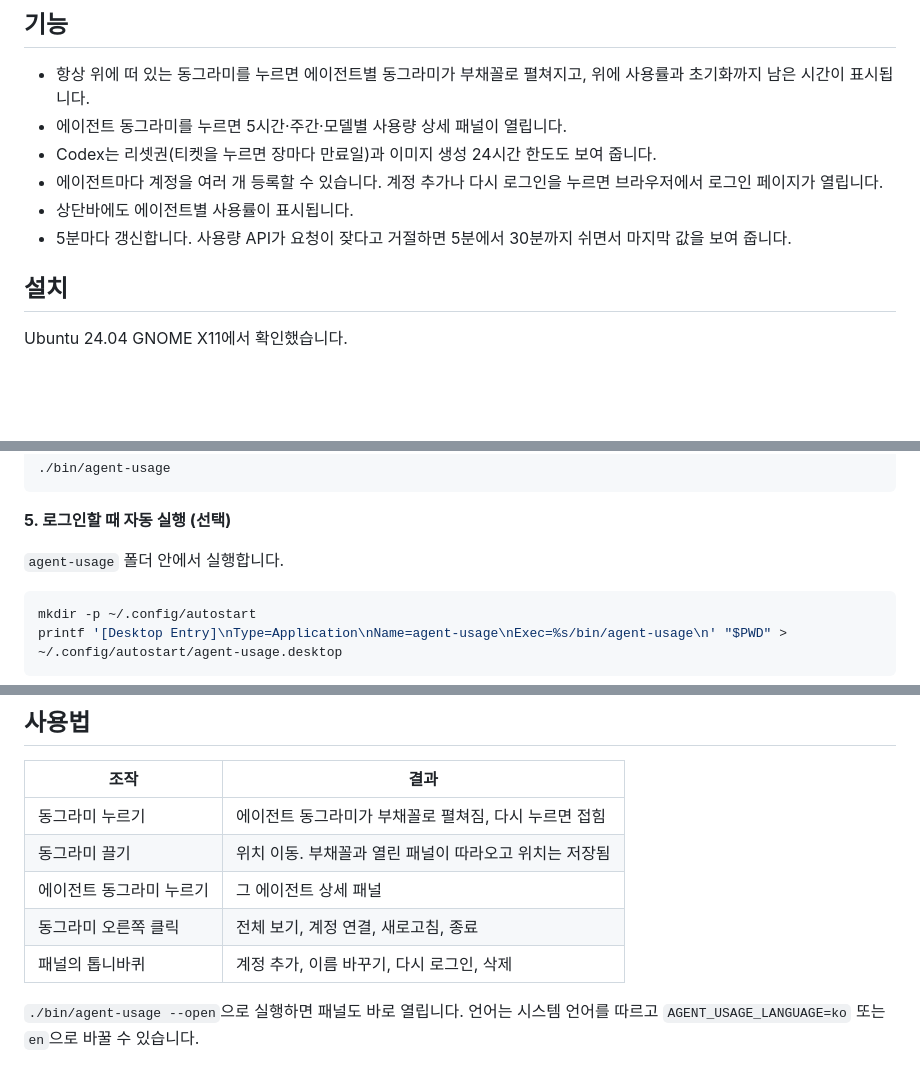
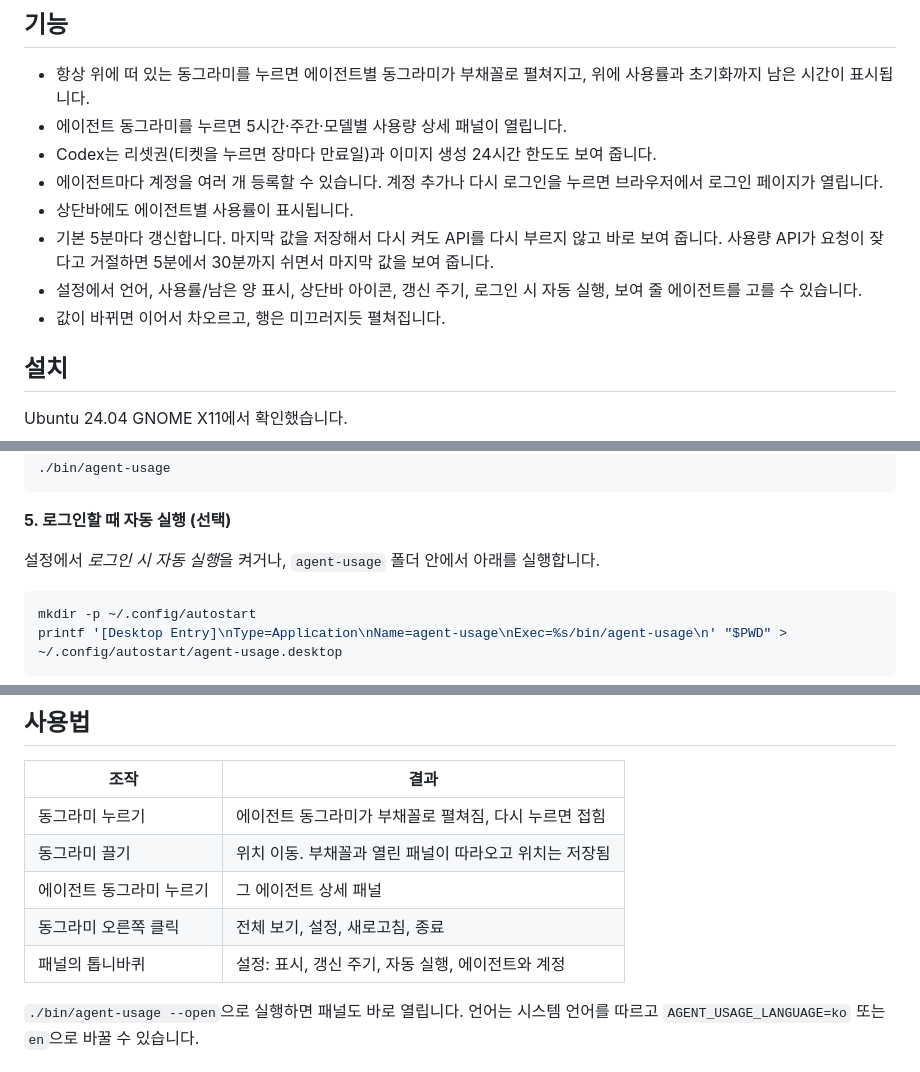
Before and after one commit to Changroro/agent-usage, a Markdown page: README.ko.md, 3 parts joined by grey strips. Rendered like a GitHub page; blank space fills up the shorter version.

Commit message:
✨ feat: 설정 창, 마지막 값 저장, 남은 양 표시와 값·행 애니메이션 추가
- 언어·표시 방식·상단바·갱신 주기·자동 실행·에이전트 표시를 고르는 설정 창
- 사용량과 429 대기 상태를 캐시해 재시작 때 다시 조회하지 않음
- 막대·링·숫자가 이어서 차오르고 상세 행이 미끄러지듯 펼쳐짐

````diff
--- a/README.ko.md
+++ b/README.ko.md
@@ -17,7 +17,9 @@ AI 코딩 에이전트의 사용량을 화면에 떠 있는 동그라미로 보
 - Codex는 리셋권(티켓을 누르면 장마다 만료일)과 이미지 생성 24시간 한도도 보여 줍니다.
 - 에이전트마다 계정을 여러 개 등록할 수 있습니다. 계정 추가나 다시 로그인을 누르면 브라우저에서 로그인 페이지가 열립니다.
 - 상단바에도 에이전트별 사용률이 표시됩니다.
-- 5분마다 갱신합니다. 사용량 API가 요청이 잦다고 거절하면 5분에서 30분까지 쉬면서 마지막 값을 보여 줍니다.
+- 기본 5분마다 갱신합니다. 마지막 값을 저장해서 다시 켜도 API를 다시 부르지 않고 바로 보여 줍니다. 사용량 API가 요청이 잦다고 거절하면 5분에서 30분까지 쉬면서 마지막 값을 보여 줍니다.
+- 설정에서 언어, 사용률/남은 양 표시, 상단바 아이콘, 갱신 주기, 로그인 시 자동 실행, 보여 줄 에이전트를 고를 수 있습니다.
+- 값이 바뀌면 이어서 차오르고, 행은 미끄러지듯 펼쳐집니다.
 
 ## 설치
 
@@ -48,7 +50,7 @@ cd agent-usage
 
 **5. 로그인할 때 자동 실행 (선택)**
 
-`agent-usage` 폴더 안에서 실행합니다.
+설정에서 *로그인 시 자동 실행*을 켜거나, `agent-usage` 폴더 안에서 아래를 실행합니다.
 
 ```bash
 mkdir -p ~/.config/autostart
@@ -62,8 +64,8 @@ printf '[Desktop Entry]\nType=Application\nName=agent-usage\nExec=%s/bin/agent-u
 | 동그라미 누르기 | 에이전트 동그라미가 부채꼴로 펼쳐짐, 다시 누르면 접힘 |
 | 동그라미 끌기 | 위치 이동. 부채꼴과 열린 패널이 따라오고 위치는 저장됨 |
 | 에이전트 동그라미 누르기 | 그 에이전트 상세 패널 |
-| 동그라미 오른쪽 클릭 | 전체 보기, 계정 연결, 새로고침, 종료 |
-| 패널의 톱니바퀴 | 계정 추가, 이름 바꾸기, 다시 로그인, 삭제 |
+| 동그라미 오른쪽 클릭 | 전체 보기, 설정, 새로고침, 종료 |
+| 패널의 톱니바퀴 | 설정: 표시, 갱신 주기, 자동 실행, 에이전트와 계정 |
 
 `./bin/agent-usage --open`으로 실행하면 패널도 바로 열립니다. 언어는 시스템 언어를 따르고 `AGENT_USAGE_LANGUAGE=ko` 또는 `en`으로 바꿀 수 있습니다.
 
````
Also changed, not shown: README.md (+6 -4 lines), docs/screenshots/panel.png, 6 other files.
